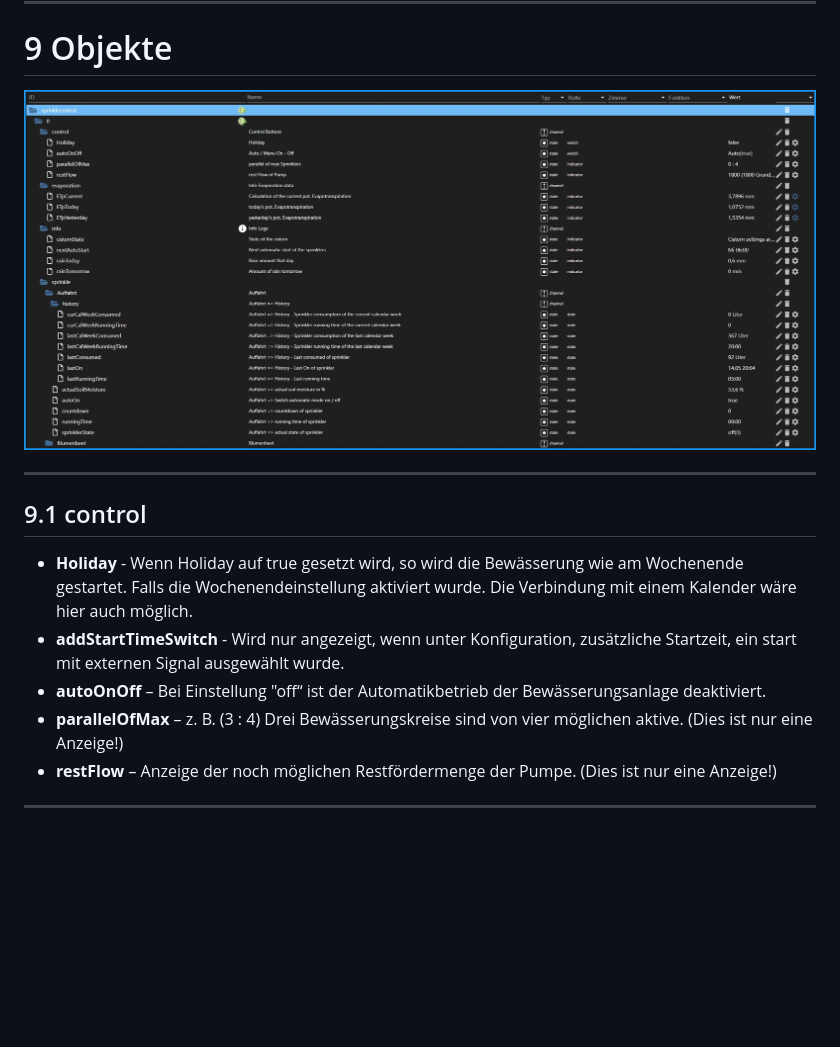
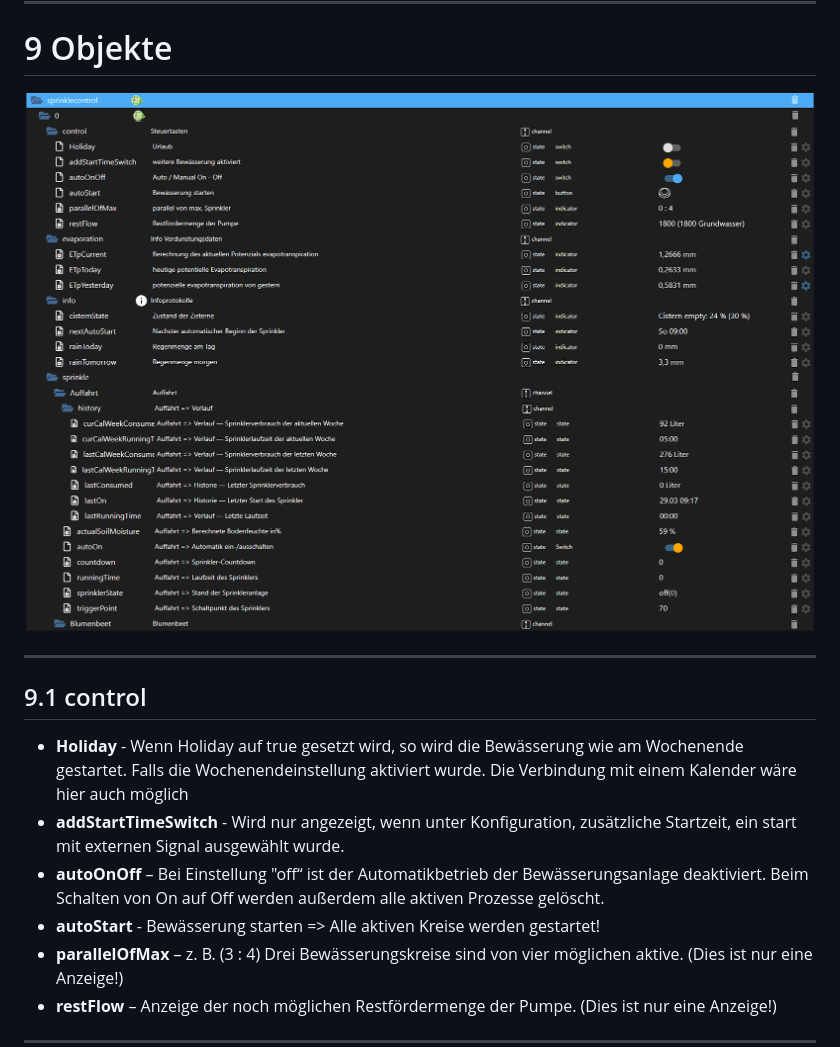
Before and after one commit to Dirk-Peter-md/ioBroker.sprinklecontrol, a Markdown page: docs/de/sprinklecontrol.md, the part around the change printed below. GitHub-like rendering; pictures changed too: docs/de/img/control.jpg (deleted), docs/de/img/control.png (added); blank space fills up the shorter version.

```diff
--- a/docs/de/sprinklecontrol.md
+++ b/docs/de/sprinklecontrol.md
@@ -568,16 +574,17 @@ Beim Aktivieren des Feldes "Wettervorhersage verwenden", erscheint ein Auswahlfe
 
 <a id="9-objekte"></a>
 # 9 Objekte
-![control.jpg](img/control.jpg)
+![control.png](img/control.png)
 
 ---
 
 
 <a id="91-control"></a>
 ## 9.1 control
-* **Holiday** - Wenn Holiday auf true gesetzt wird, so wird die Bewässerung wie am Wochenende gestartet. Falls die Wochenendeinstellung aktiviert wurde. Die Verbindung mit einem Kalender wäre hier auch möglich.
+* **Holiday** - Wenn Holiday auf true gesetzt wird, so wird die Bewässerung wie am Wochenende gestartet. Falls die Wochenendeinstellung aktiviert wurde. Die Verbindung mit einem Kalender wäre hier auch möglich
 * **addStartTimeSwitch** - Wird nur angezeigt, wenn unter Konfiguration, zusätzliche Startzeit, ein start mit externen Signal ausgewählt wurde.
-* **autoOnOff** – Bei Einstellung "off“ ist der Automatikbetrieb der Bewässerungsanlage deaktiviert.
+* **autoOnOff** – Bei Einstellung "off“ ist der Automatikbetrieb der Bewässerungsanlage deaktiviert. Beim Schalten von On auf Off werden außerdem alle aktiven Prozesse gelöscht.
+* **autoStart** - Bewässerung starten => Alle aktiven Kreise werden gestartet!
 * **parallelOfMax** – z. B. (3 : 4) Drei Bewässerungskreise sind von vier möglichen aktive. (Dies ist nur eine Anzeige!)
 * **restFlow** – Anzeige der noch möglichen Restfördermenge der Pumpe. (Dies ist nur eine Anzeige!)
 
```
Also changed, not shown: other parts of docs/de/sprinklecontrol.md (+38 -33 lines), README.md (+2 -1 lines), docs/en/sprinklecontrol.md (+2 -0 lines), 5 other files.
